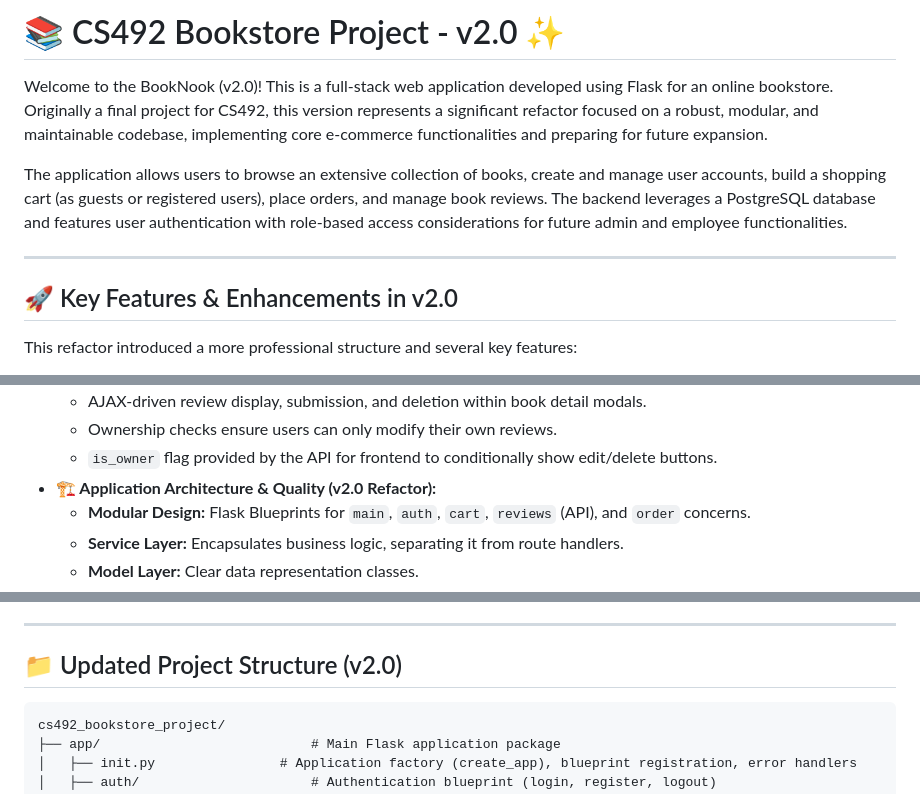
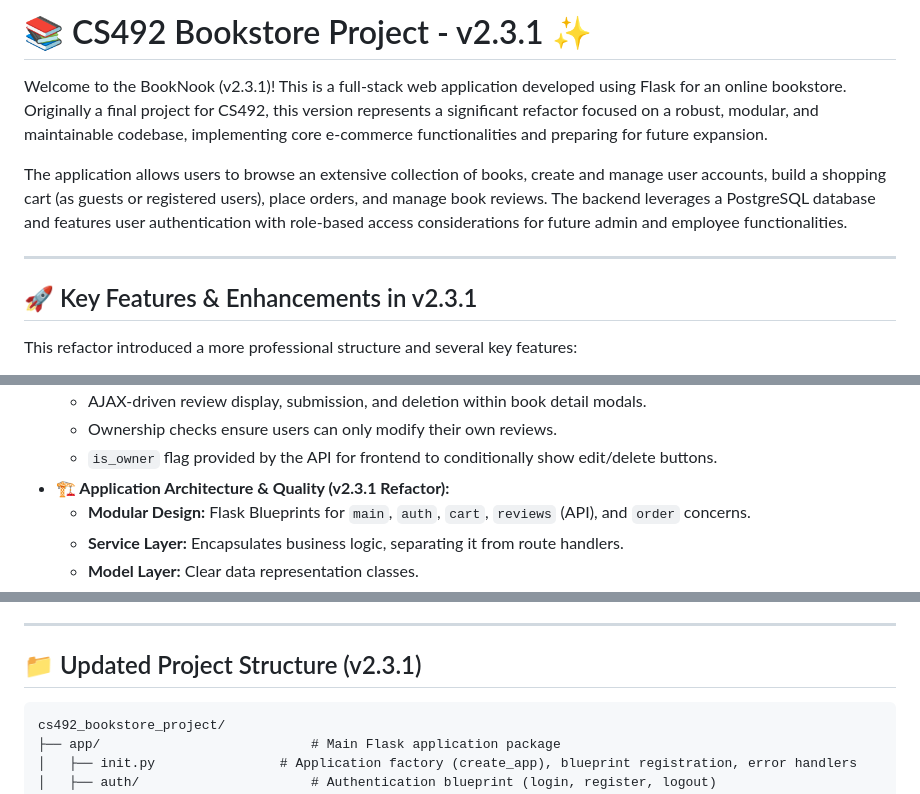
Before and after one commit to ReginaldCosensIII/cs492_bookstore_project, a Markdown page: README.md, 3 parts joined by grey strips. Rendered like a GitHub page.

Commit message:
Update README.md
Updating version from v2.0 to v2.3.1

````diff
--- a/README.md
+++ b/README.md
@@ -1,12 +1,12 @@
-# 📚 CS492 Bookstore Project - v2.0 ✨
+# 📚 CS492 Bookstore Project - v2.3.1 ✨
 
-Welcome to the BookNook (v2.0)! This is a full-stack web application developed using Flask for an online bookstore. Originally a final project for CS492, this version represents a significant refactor focused on a robust, modular, and maintainable codebase, implementing core e-commerce functionalities and preparing for future expansion.
+Welcome to the BookNook (v2.3.1)! This is a full-stack web application developed using Flask for an online bookstore. Originally a final project for CS492, this version represents a significant refactor focused on a robust, modular, and maintainable codebase, implementing core e-commerce functionalities and preparing for future expansion.
 
 The application allows users to browse an extensive collection of books, create and manage user accounts, build a shopping cart (as guests or registered users), place orders, and manage book reviews. The backend leverages a PostgreSQL database and features user authentication with role-based access considerations for future admin and employee functionalities.
 
 ---
 
-## 🚀 Key Features & Enhancements in v2.0
+## 🚀 Key Features & Enhancements in v2.3.1
 
 This refactor introduced a more professional structure and several key features:
 
@@ -38,7 +38,7 @@ This refactor introduced a more professional structure and several key features:
     * AJAX-driven review display, submission, and deletion within book detail modals.
     * Ownership checks ensure users can only modify their own reviews.
     * `is_owner` flag provided by the API for frontend to conditionally show edit/delete buttons.
-* **🏗️ Application Architecture & Quality (v2.0 Refactor):**
+* **🏗️ Application Architecture & Quality (v2.3.1 Refactor):**
     * **Modular Design:** Flask Blueprints for `main`, `auth`, `cart`, `reviews` (API), and `order` concerns.
     * **Service Layer:** Encapsulates business logic, separating it from route handlers.
     * **Model Layer:** Clear data representation classes.
@@ -71,7 +71,7 @@ This refactor introduced a more professional structure and several key features:
 
 ---
 
-## 📁 Updated Project Structure (v2.0)
+## 📁 Updated Project Structure (v2.3.1)
 
 ```
 cs492_bookstore_project/
````
Also changed, not shown: other parts of README.md (+2 -2 lines).
